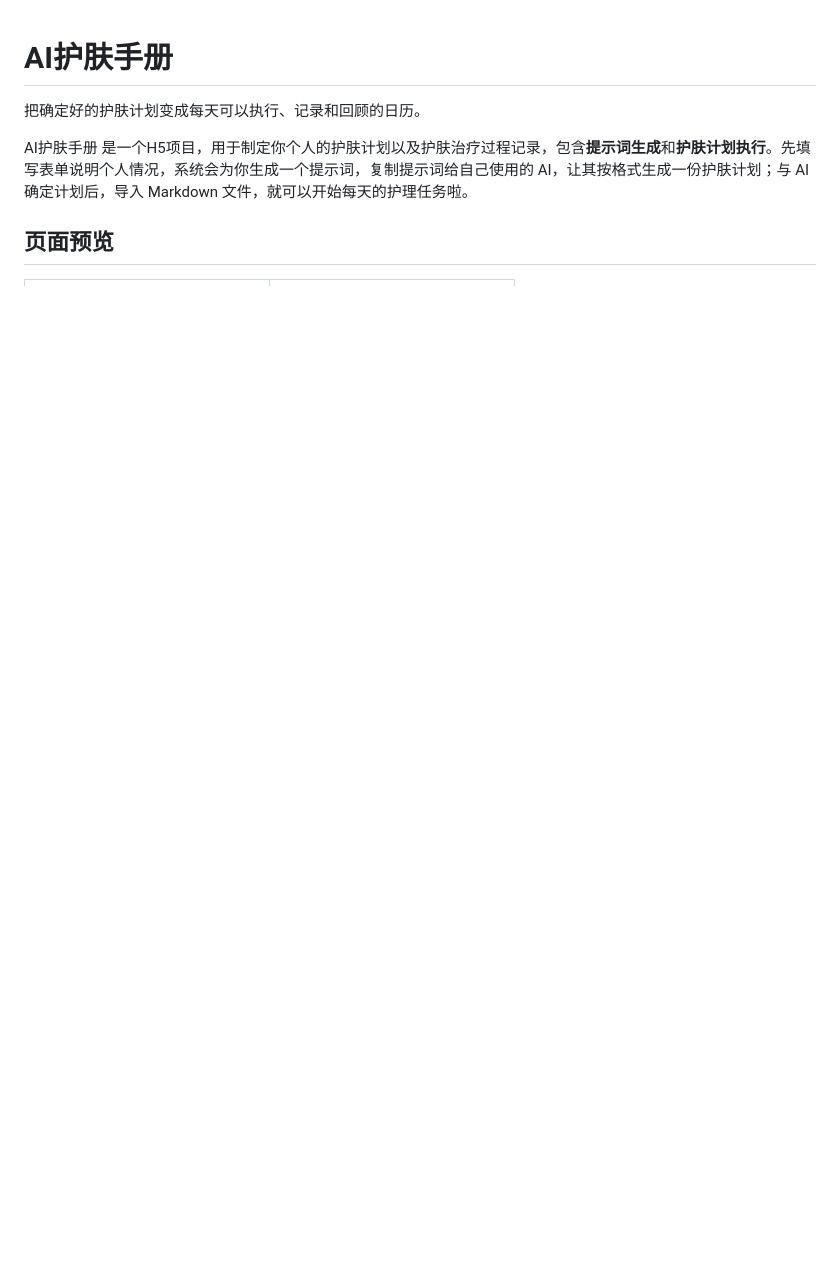
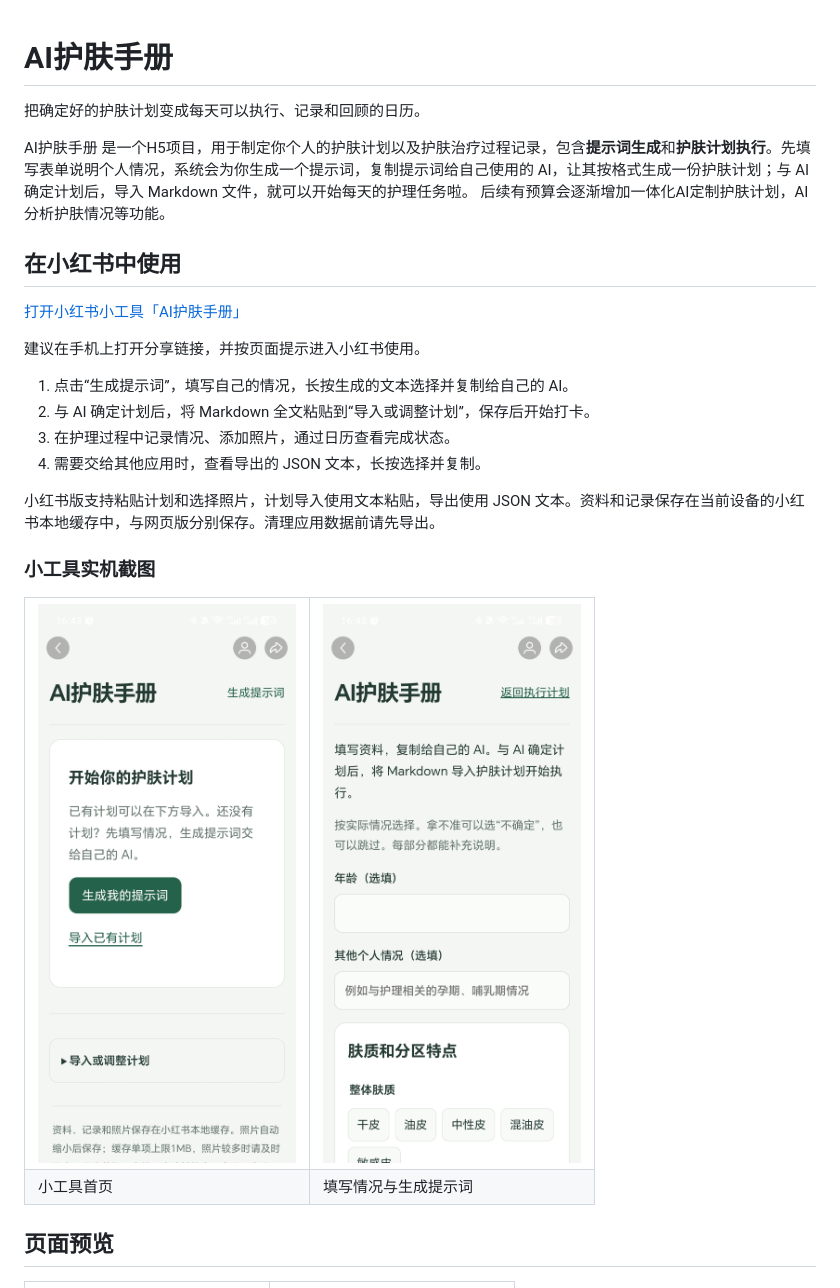
Before and after one commit to jiefengdelutai/skin-calendar, a Markdown page: README.md, the part around the change. GitHub-like rendering; pictures changed too: docs/screenshots/xiaohongshu-home.jpg (added), docs/screenshots/xiaohongshu-prompt.jpg (added); blank space fills up the shorter version.

Commit message:
feat: 增加小红书小工具入口

```diff
--- a/README.md
+++ b/README.md
@@ -3,6 +3,30 @@
 把确定好的护肤计划变成每天可以执行、记录和回顾的日历。
 
 AI护肤手册 是一个H5项目，用于制定你个人的护肤计划以及护肤治疗过程记录，包含**提示词生成**和**护肤计划执行**。先填写表单说明个人情况，系统会为你生成一个提示词，复制提示词给自己使用的 AI，让其按格式生成一份护肤计划；与 AI 确定计划后，导入 Markdown 文件，就可以开始每天的护理任务啦。
+后续有预算会逐渐增加一体化AI定制护肤计划，AI分析护肤情况等功能。
+
+## 在小红书中使用
+
+[打开小红书小工具「AI护肤手册」](https://www.xiaohongshu.com/s/poster?bgimg=https%3A%2F%2Fsns-redskillhub-s1.xhscdn.com%2Fred_app_image%2F1040g4m8327j97nuq7g605ol4ao6oc1d33k3kkqo%3Fsign%3Dce72657e3b274731ef28db02faeb7f71%26t%3D6cdaa41e&xhsshare=&appuid=62a4560d00000000210205a3&apptime=1794732189&deeplink=xhsdiscover%3A%2F%2FminiTool%2F6af963d8f2fc360015c34069%3Fsource%3Dh5%26page_key%3D28%26xhsMpScreenMode%3Dfull%26share_id%3Df55684b92e38481bbe5e346f3907dfc3%26share_channel%3Dcopy_link)
+
+建议在手机上打开分享链接，并按页面提示进入小红书使用。
+
+1. 点击“生成提示词”，填写自己的情况，长按生成的文本选择并复制给自己的 AI。
+2. 与 AI 确定计划后，将 Markdown 全文粘贴到“导入或调整计划”，保存后开始打卡。
+3. 在护理过程中记录情况、添加照片，通过日历查看完成状态。
+4. 需要交给其他应用时，查看导出的 JSON 文本，长按选择并复制。
+
+小红书版支持粘贴计划和选择照片，计划导入使用文本粘贴，导出使用 JSON 文本。资料和记录保存在当前设备的小红书本地缓存中，与网页版分别保存。清理应用数据前请先导出。
+
+### 小工具实机截图
+
+<table>
+<tr>
+<td><img src="docs/screenshots/xiaohongshu-home.jpg" width="300" alt="小红书小工具首页，提供生成提示词和导入计划入口"></td>
+<td><img src="docs/screenshots/xiaohongshu-prompt.jpg" width="300" alt="小红书小工具提示词表单，展示肤质选择与补充输入"></td>
+</tr>
+<tr><td>小工具首页</td><td>填写情况与生成提示词</td></tr>
+</table>
 
 ## 页面预览
 
```
